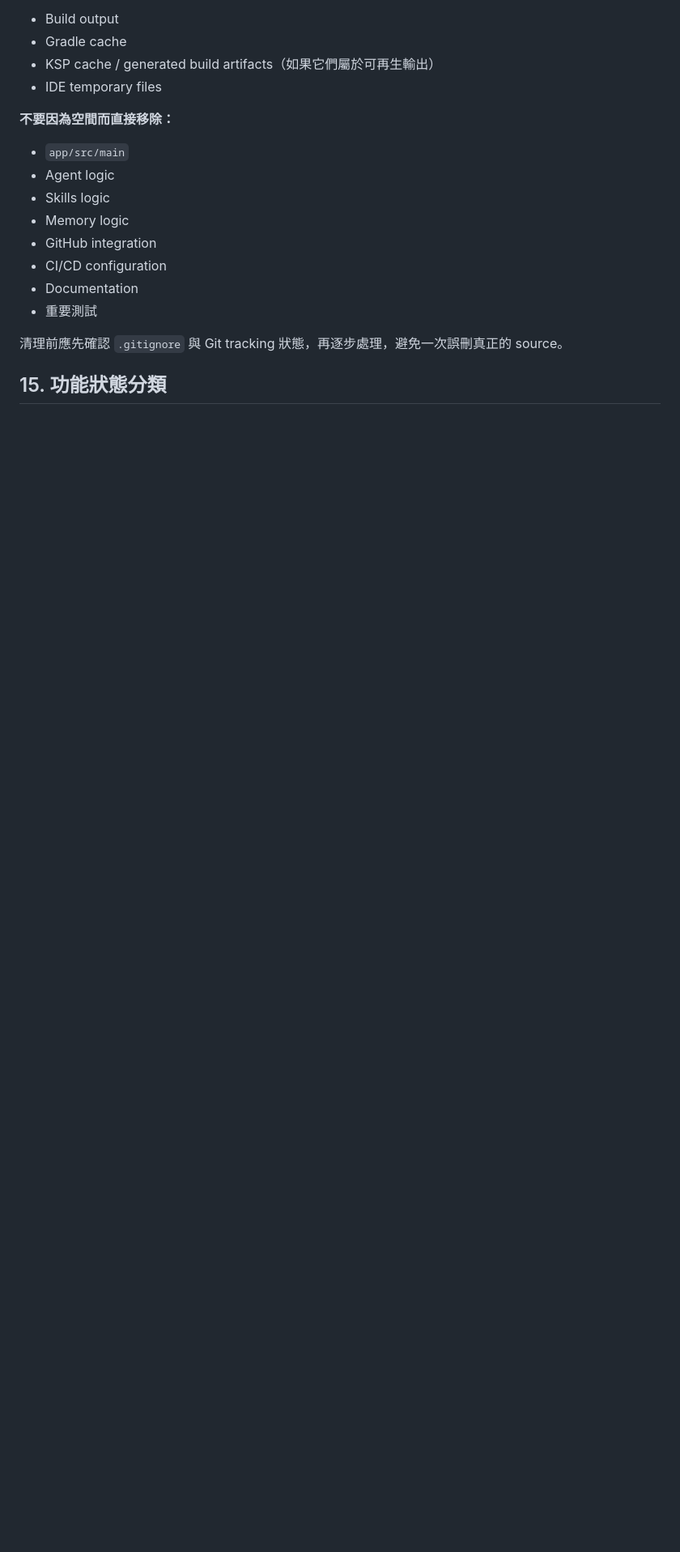
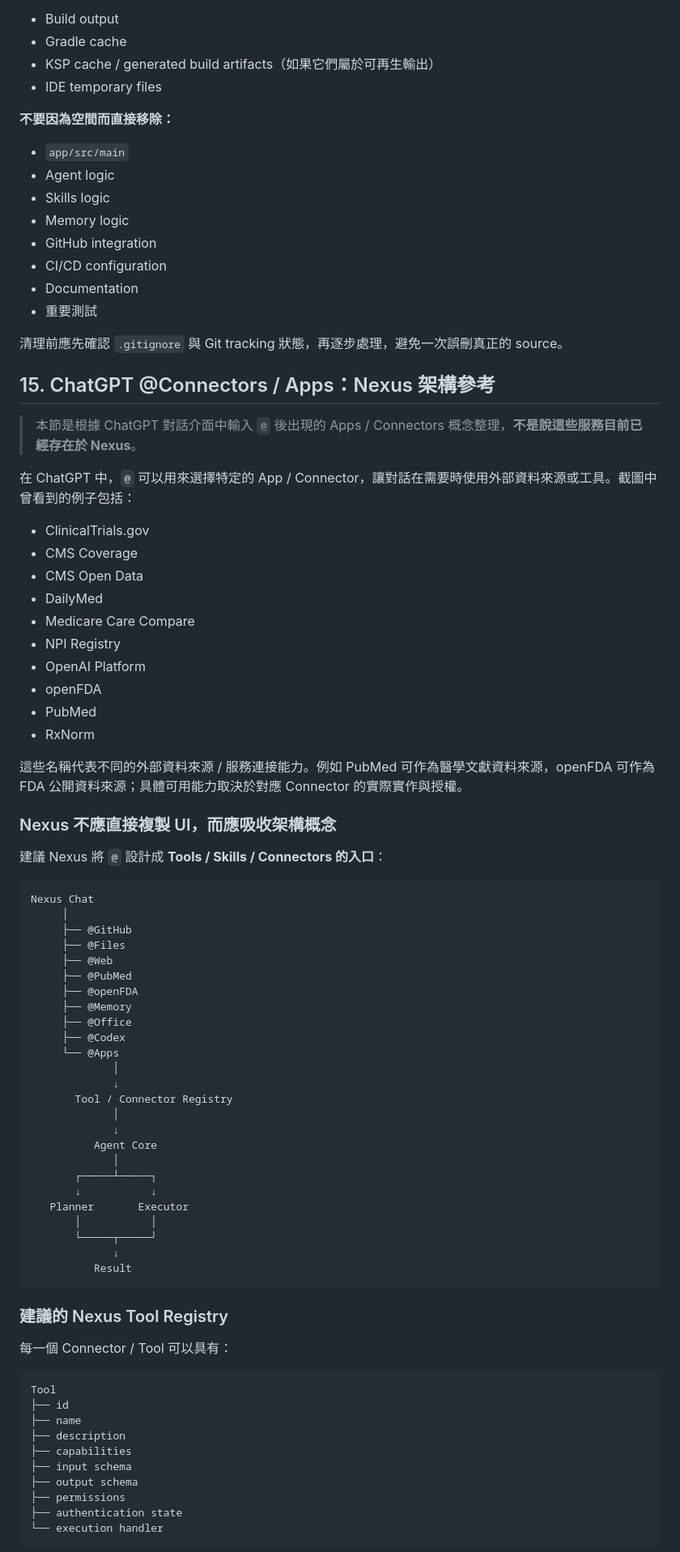
Before and after one commit to koayxinchun4-cmd/agent, a Markdown page: docs/report.md, the part around one of its changes. Shown at 81% size. GitHub-like rendering; blank space fills up the shorter version.

Commit message:
docs: document ChatGPT connector architecture as Nexus reference

````diff
--- a/docs/report.md
+++ b/docs/report.md
@@ -314,4 +314,71 @@ IDE temporary files
 
 清理前應先確認 `.gitignore` 與 Git tracking 狀態，再逐步處理，避免一次誤刪真正的 source。
 
-## 15. 功能狀態分類
+## 15. ChatGPT @Connectors / Apps：Nexus 架構參考
+
+> 本節是根據 ChatGPT 對話介面中輸入 `@` 後出現的 Apps / Connectors 概念整理，**不是說這些服務目前已經存在於 Nexus**。
+
+在 ChatGPT 中，`@` 可以用來選擇特定的 App / Connector，讓對話在需要時使用外部資料來源或工具。截圖中曾看到的例子包括：
+
+- ClinicalTrials.gov
+- CMS Coverage
+- CMS Open Data
+- DailyMed
+- Medicare Care Compare
+- NPI Registry
+- OpenAI Platform
+- openFDA
+- PubMed
+- RxNorm
+
+這些名稱代表不同的外部資料來源 / 服務連接能力。例如 PubMed 可作為醫學文獻資料來源，openFDA 可作為 FDA 公開資料來源；具體可用能力取決於對應 Connector 的實際實作與授權。
+
+### Nexus 不應直接複製 UI，而應吸收架構概念
+
+建議 Nexus 將 `@` 設計成 **Tools / Skills / Connectors 的入口**：
+
+```text
+Nexus Chat
+     │
+     ├── @GitHub
+     ├── @Files
+     ├── @Web
+     ├── @PubMed
+     ├── @openFDA
+     ├── @Memory
+     ├── @Office
+     ├── @Codex
+     └── @Apps
+             │
+             ↓
+       Tool / Connector Registry
+             │
+             ↓
+          Agent Core
+             │
+       ┌─────┴─────┐
+       ↓           ↓
+   Planner       Executor
+       │           │
+       └─────┬─────┘
+             ↓
+          Result
+```
+
+### 建議的 Nexus Tool Registry
+
+每一個 Connector / Tool 可以具有：
+
+```text
+Tool
+├── id
+├── name
+├── description
+├── capabilities
+├── input schema
+├── output schema
+├── permissions
+├── authentication state
+└── execution handler
+```
+
````
Also changed, not shown: other parts of docs/report.md (+80 -2 lines).
